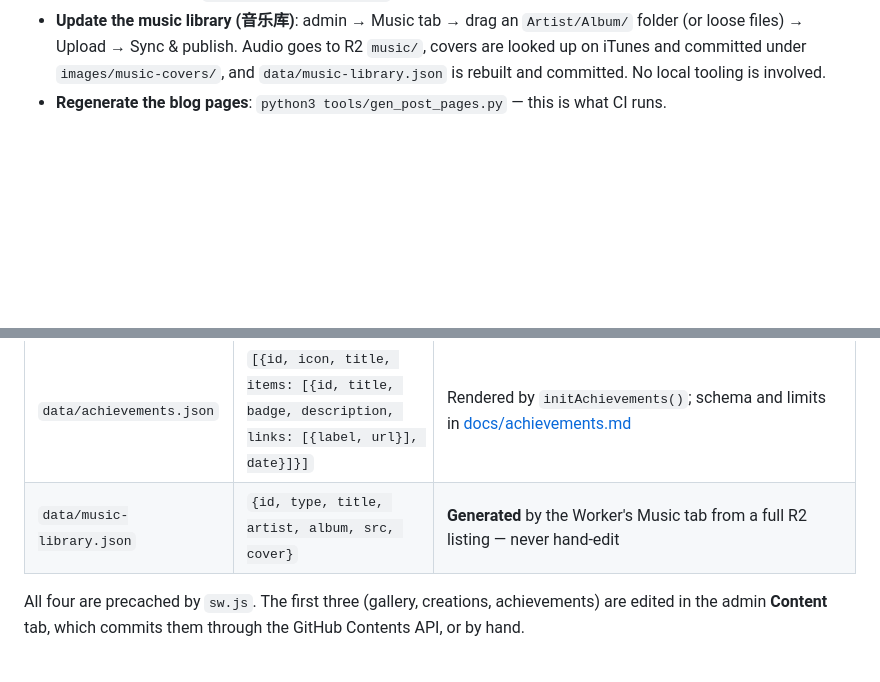
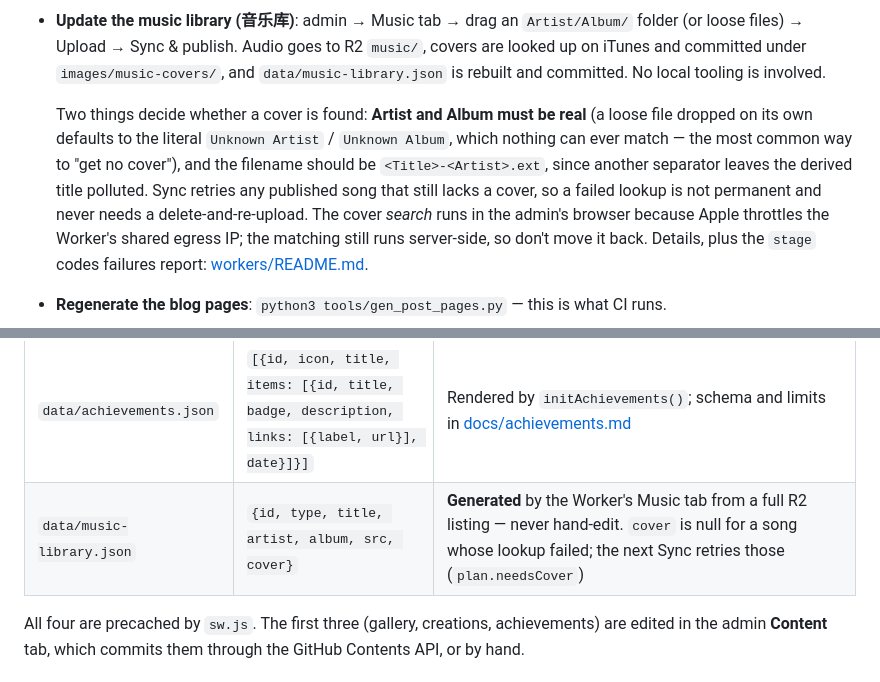
Before and after one commit to nathanpenny520/nathanpenny.fun, a Markdown page: CLAUDE.md, 2 parts joined by grey strips. Rendered like a GitHub page; blank space fills up the shorter version.

```diff
--- a/CLAUDE.md
+++ b/CLAUDE.md
@@ -38,6 +38,17 @@ Nothing to install.
   to R2 `music/`, covers are looked up on iTunes and committed under
   `images/music-covers/`, and `data/music-library.json` is rebuilt and
   committed. No local tooling is involved.
+
+  Two things decide whether a cover is found: **Artist and Album must be real**
+  (a loose file dropped on its own defaults to the literal `Unknown Artist` /
+  `Unknown Album`, which nothing can ever match — the most common way to "get no
+  cover"), and the filename should be `<Title>-<Artist>.ext`, since another
+  separator leaves the derived title polluted. Sync retries any published song
+  that still lacks a cover, so a failed lookup is not permanent and never needs
+  a delete-and-re-upload. The cover *search* runs in the admin's browser because
+  Apple throttles the Worker's shared egress IP; the matching still runs
+  server-side, so don't move it back. Details, plus the `stage` codes failures
+  report: [workers/README.md](workers/README.md).
 - **Regenerate the blog pages**: `python3 tools/gen_post_pages.py` — this is
   what CI runs.
 - **Issue an AI API key**: `python3 tools/ai_key.py <name> [monthly_limit]`,
@@ -215,7 +226,7 @@ Patterns to match:
 | `data/gallery.json` | `{id, src, title, description, category, date}` | Gallery page source of truth (fetched at runtime); filter categories are auto-derived from the data |
 | `data/creations.json` | `{id, type: song\|video, origin, title, description, src, date}` | Songs carry `cover`, videos carry `poster`. Videos may add `platform: file\|bilibili\|youtube`: `file`/omitted = native `<video>`; otherwise `src` is the normal watch-page URL and `main.js` derives the embed (YouTube via the no-cookie domain). `origin` is recorded but not rendered |
 | `data/achievements.json` | `[{id, icon, title, items: [{id, title, badge, description, links: [{label, url}], date}]}]` | Rendered by `initAchievements()`; schema and limits in [docs/achievements.md](docs/achievements.md) |
-| `data/music-library.json` | `{id, type, title, artist, album, src, cover}` | **Generated** by the Worker's Music tab from a full R2 listing — never hand-edit |
+| `data/music-library.json` | `{id, type, title, artist, album, src, cover}` | **Generated** by the Worker's Music tab from a full R2 listing — never hand-edit. `cover` is null for a song whose lookup failed; the next Sync retries those (`plan.needsCover`) |
 
 All four are precached by `sw.js`. The first three (gallery, creations,
 achievements) are edited in the admin **Content** tab, which commits them
```
Also changed, not shown: workers/README.md (+55 -16 lines).
